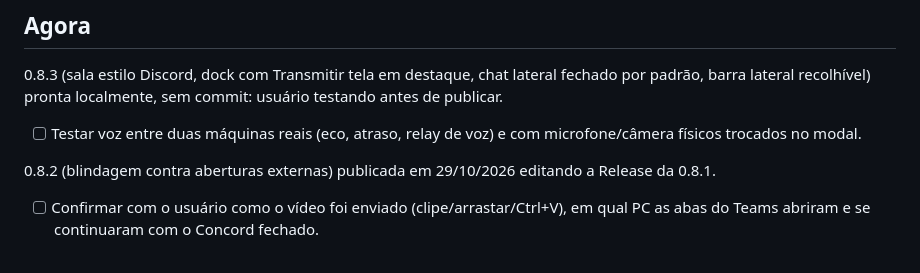
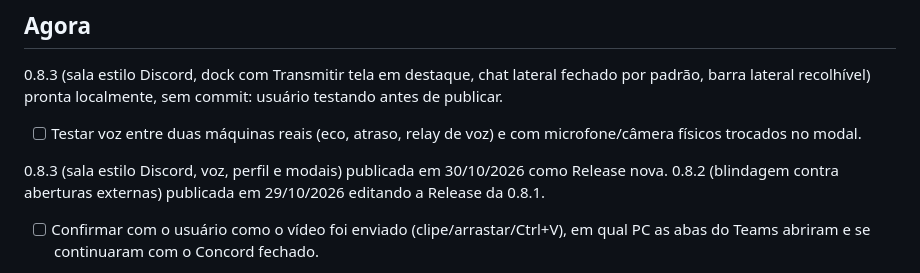
Before and after one commit to MiharaxD/concord, a Markdown page: docs/context/TODO.md, the part around the change. Drawn GitHub-style.

```diff
--- a/docs/context/TODO.md
+++ b/docs/context/TODO.md
@@ -5,6 +5,7 @@
 0.8.3 (sala estilo Discord, dock com Transmitir tela em destaque, chat lateral fechado por padrão, barra lateral recolhível) pronta localmente, sem commit: usuário testando antes de publicar.
 - [ ] Testar voz entre duas máquinas reais (eco, atraso, relay de voz) e com microfone/câmera físicos trocados no modal.
 
+0.8.3 (sala estilo Discord, voz, perfil e modais) publicada em 30/10/2026 como Release nova.
 0.8.2 (blindagem contra aberturas externas) publicada em 29/10/2026 editando a Release da 0.8.1.
 - [ ] Confirmar com o usuário como o vídeo foi enviado (clipe/arrastar/Ctrl+V), em qual PC as abas do Teams abriram e se continuaram com o Concord fechado.
 
```
Also changed, not shown: docs/context/PROJECT_STATE.md (+1 -1 lines).
